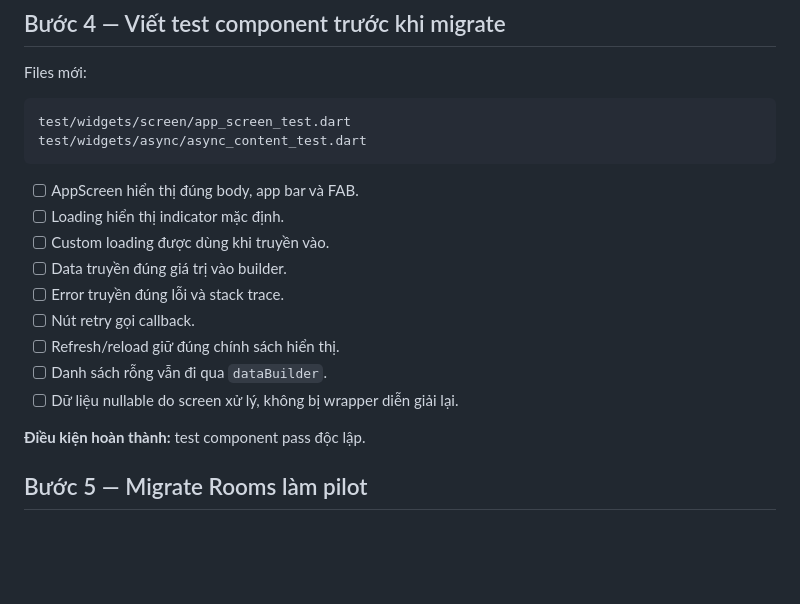
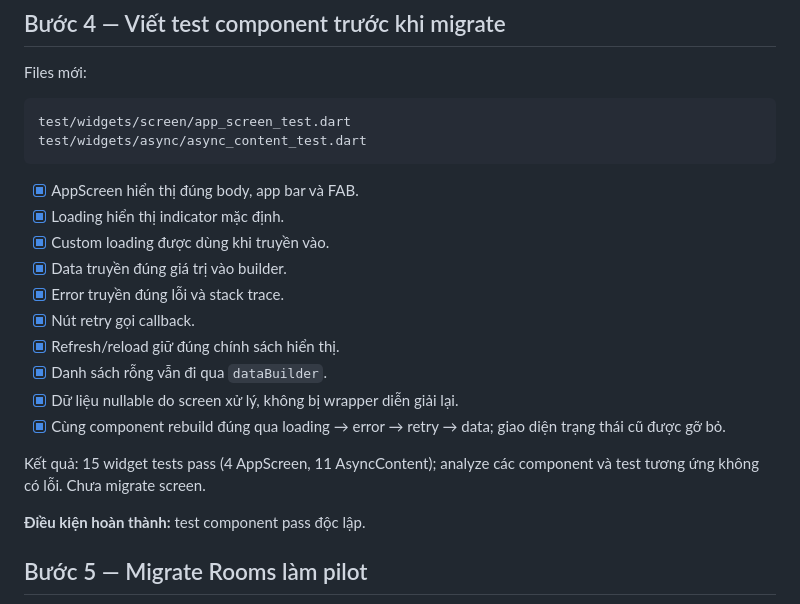
Before and after one commit to githubcuaan/bidart, a Markdown page: docs/ui/generic_screen_refactor_plan.md, the part around the change. GitHub-like rendering; blank space fills up the shorter version.

Commit message:
docs(ui): record step 4 component tests

````diff
--- a/docs/ui/generic_screen_refactor_plan.md
+++ b/docs/ui/generic_screen_refactor_plan.md
@@ -162,15 +162,18 @@ test/widgets/screen/app_screen_test.dart
 test/widgets/async/async_content_test.dart
 ```
 
-- [ ] AppScreen hiển thị đúng body, app bar và FAB.
-- [ ] Loading hiển thị indicator mặc định.
-- [ ] Custom loading được dùng khi truyền vào.
-- [ ] Data truyền đúng giá trị vào builder.
-- [ ] Error truyền đúng lỗi và stack trace.
-- [ ] Nút retry gọi callback.
-- [ ] Refresh/reload giữ đúng chính sách hiển thị.
-- [ ] Danh sách rỗng vẫn đi qua `dataBuilder`.
-- [ ] Dữ liệu nullable do screen xử lý, không bị wrapper diễn giải lại.
+- [x] AppScreen hiển thị đúng body, app bar và FAB.
+- [x] Loading hiển thị indicator mặc định.
+- [x] Custom loading được dùng khi truyền vào.
+- [x] Data truyền đúng giá trị vào builder.
+- [x] Error truyền đúng lỗi và stack trace.
+- [x] Nút retry gọi callback.
+- [x] Refresh/reload giữ đúng chính sách hiển thị.
+- [x] Danh sách rỗng vẫn đi qua `dataBuilder`.
+- [x] Dữ liệu nullable do screen xử lý, không bị wrapper diễn giải lại.
+- [x] Cùng component rebuild đúng qua loading → error → retry → data; giao diện trạng thái cũ được gỡ bỏ.
+
+Kết quả: 15 widget tests pass (4 AppScreen, 11 AsyncContent); analyze các component và test tương ứng không có lỗi. Chưa migrate screen.
 
 **Điều kiện hoàn thành:** test component pass độc lập.
 
````
